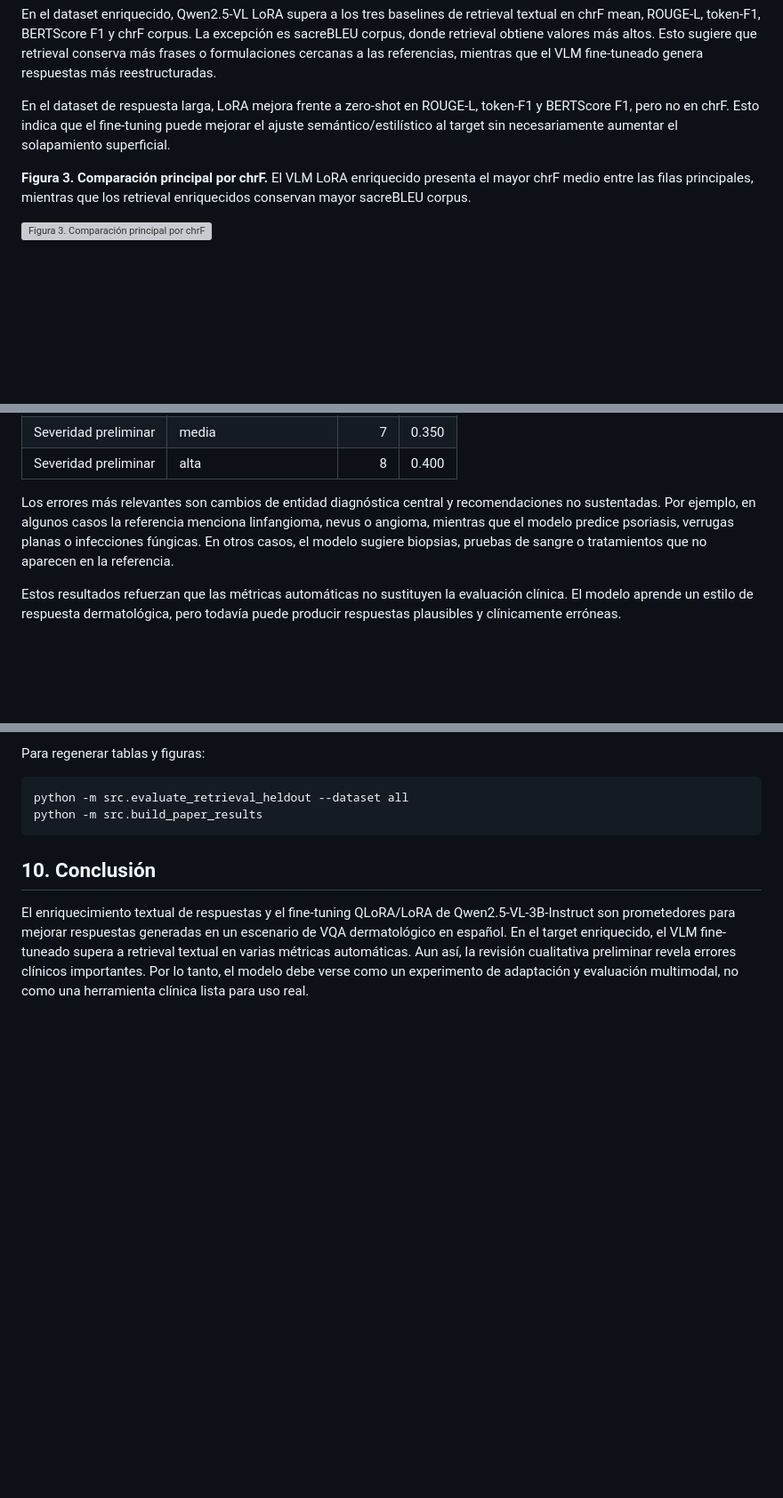
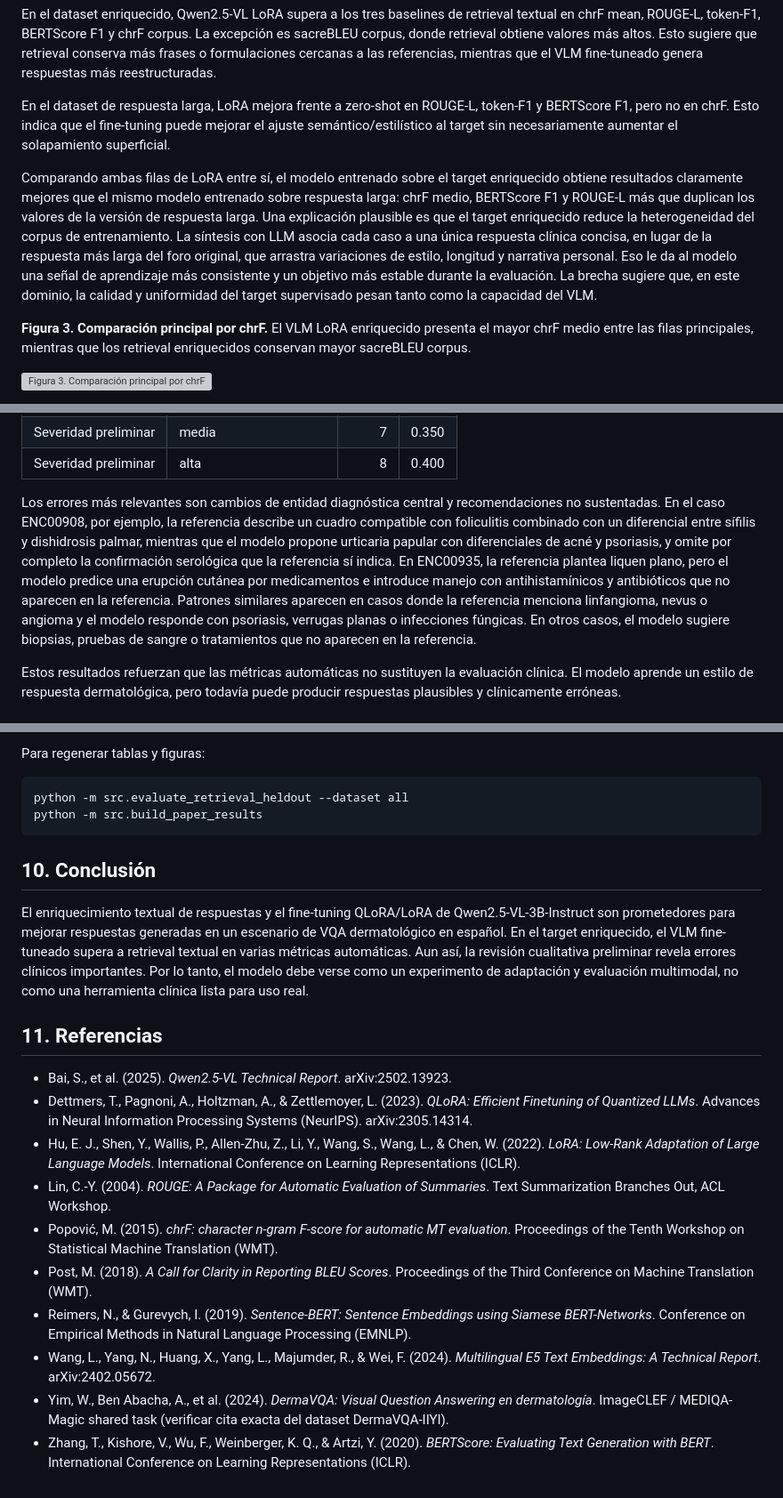
Before and after one commit to Sdomato/dermavqa-paper, a Markdown page: paper/draft.md, 3 parts joined by grey strips. Shown at 89% size. Rendered like a GitHub page; blank space fills up the shorter version; grey boxes are pictures that could not be loaded.

Commit message:
docs(paper): comparativa LoRA enriquecido vs largo, latencia, casos del review y referencias

```diff
--- a/paper/draft.md
+++ b/paper/draft.md
@@ -179,6 +179,18 @@ token-F1 y BERTScore F1, pero no en chrF. Esto indica que el fine-tuning puede
 mejorar el ajuste semántico/estilístico al target sin necesariamente aumentar
 el solapamiento superficial.
 
+Comparando ambas filas de LoRA entre sí, el modelo entrenado sobre el target
+enriquecido obtiene resultados claramente mejores que el mismo modelo entrenado
+sobre respuesta larga: chrF medio, BERTScore F1 y ROUGE-L más que duplican los
+valores de la versión de respuesta larga. Una explicación plausible es que el
+target enriquecido reduce la heterogeneidad del corpus de entrenamiento. La
+síntesis con LLM asocia cada caso a una única respuesta clínica concisa, en
+lugar de la respuesta más larga del foro original, que arrastra variaciones de
+estilo, longitud y narrativa personal. Eso le da al modelo una señal de
+aprendizaje más consistente y un objetivo más estable durante la evaluación. La
+brecha sugiere que, en este dominio, la calidad y uniformidad del target
+supervisado pesan tanto como la capacidad del VLM.
+
 **Figura 3. Comparación principal por chrF.** El VLM LoRA enriquecido presenta el mayor chrF medio entre las filas principales, mientras que los retrieval enriquecidos conservan mayor sacreBLEU corpus.
 
 ![Figura 3. Comparación principal por chrF](../outputs/paper/figures/main_test_chrf.svg)
@@ -228,10 +251,17 @@ corrección clínica no está garantizada.
 | Severidad preliminar | alta | 8 | 0.400 |
 
 Los errores más relevantes son cambios de entidad diagnóstica central y
-recomendaciones no sustentadas. Por ejemplo, en algunos casos la referencia
-menciona linfangioma, nevus o angioma, mientras que el modelo predice psoriasis,
-verrugas planas o infecciones fúngicas. En otros casos, el modelo sugiere
-biopsias, pruebas de sangre o tratamientos que no aparecen en la referencia.
+recomendaciones no sustentadas. En el caso ENC00908, por ejemplo, la referencia
+describe un cuadro compatible con foliculitis combinado con un diferencial entre
+sífilis y dishidrosis palmar, mientras que el modelo propone urticaria papular
+con diferenciales de acné y psoriasis, y omite por completo la confirmación
+serológica que la referencia sí indica. En ENC00935, la referencia plantea
+liquen plano, pero el modelo predice una erupción cutánea por medicamentos e
+introduce manejo con antihistamínicos y antibióticos que no aparecen en la
+referencia. Patrones similares aparecen en casos donde la referencia menciona
+linfangioma, nevus o angioma y el modelo responde con psoriasis, verrugas planas
+o infecciones fúngicas. En otros casos, el modelo sugiere biopsias, pruebas de
+sangre o tratamientos que no aparecen en la referencia.
 
 Estos resultados refuerzan que las métricas automáticas no sustituyen la
 evaluación clínica. El modelo aprende un estilo de respuesta dermatológica, pero
@@ -298,3 +328,16 @@ fine-tuneado supera a retrieval textual en varias métricas automáticas. Aun as
 la revisión cualitativa preliminar revela errores clínicos importantes. Por lo
 tanto, el modelo debe verse como un experimento de adaptación y evaluación
 multimodal, no como una herramienta clínica lista para uso real.
+
+## 11. Referencias
+
+- Bai, S., et al. (2025). *Qwen2.5-VL Technical Report*. arXiv:2502.13923.
+- Dettmers, T., Pagnoni, A., Holtzman, A., & Zettlemoyer, L. (2023). *QLoRA: Efficient Finetuning of Quantized LLMs*. Advances in Neural Information Processing Systems (NeurIPS). arXiv:2305.14314.
+- Hu, E. J., Shen, Y., Wallis, P., Allen-Zhu, Z., Li, Y., Wang, S., Wang, L., & Chen, W. (2022). *LoRA: Low-Rank Adaptation of Large Language Models*. International Conference on Learning Representations (ICLR).
+- Lin, C.-Y. (2004). *ROUGE: A Package for Automatic Evaluation of Summaries*. Text Summarization Branches Out, ACL Workshop.
+- Popović, M. (2015). *chrF: character n-gram F-score for automatic MT evaluation*. Proceedings of the Tenth Workshop on Statistical Machine Translation (WMT).
+- Post, M. (2018). *A Call for Clarity in Reporting BLEU Scores*. Proceedings of the Third Conference on Machine Translation (WMT).
+- Reimers, N., & Gurevych, I. (2019). *Sentence-BERT: Sentence Embeddings using Siamese BERT-Networks*. Conference on Empirical Methods in Natural Language Processing (EMNLP).
+- Wang, L., Yang, N., Huang, X., Yang, L., Majumder, R., & Wei, F. (2024). *Multilingual E5 Text Embeddings: A Technical Report*. arXiv:2402.05672.
+- Yim, W., Ben Abacha, A., et al. (2024). *DermaVQA: Visual Question Answering en dermatología*. ImageCLEF / MEDIQA-Magic shared task (verificar cita exacta del dataset DermaVQA-IIYI).
+- Zhang, T., Kishore, V., Wu, F., Weinberger, K. Q., & Artzi, Y. (2020). *BERTScore: Evaluating Text Generation with BERT*. International Conference on Learning Representations (ICLR).
```
Also changed, not shown: other parts of paper/draft.md (+11 -0 lines).
